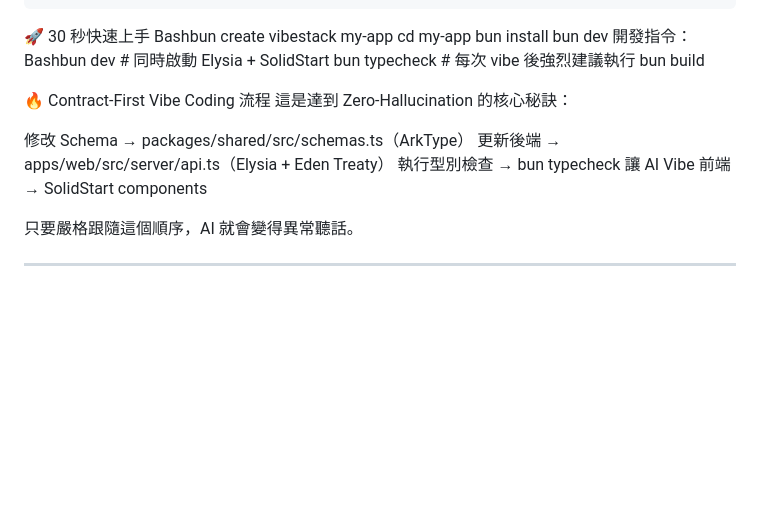
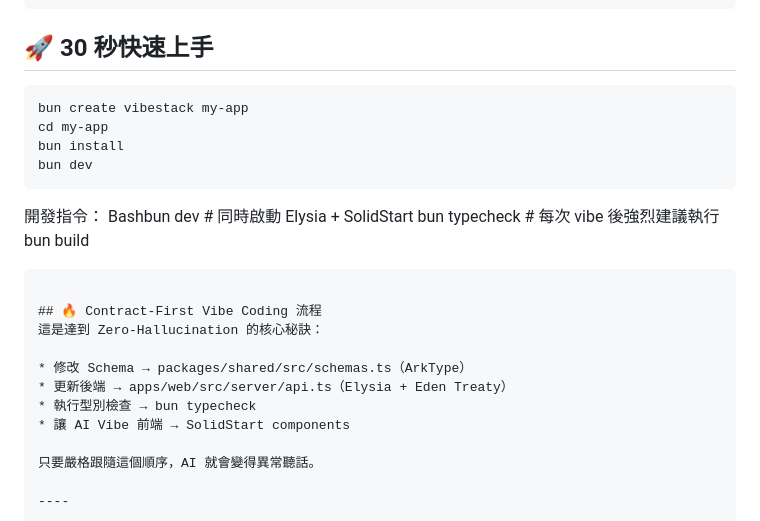
Before and after one commit to CasperHK/VibeStack, a Markdown page: README.md, the part around the change. Rendered like a GitHub page; blank space fills up the shorter version.

````diff
--- a/README.md
+++ b/README.md
@@ -38,23 +38,26 @@
 ```
 
 
-🚀 30 秒快速上手
-Bashbun create vibestack my-app
+## 🚀 30 秒快速上手
+```Bash
+bun create vibestack my-app
 cd my-app
 bun install
 bun dev
+```
 開發指令：
 Bashbun dev          # 同時啟動 Elysia + SolidStart
 bun typecheck    # 每次 vibe 後強烈建議執行
 bun build
+```
 
-🔥 Contract-First Vibe Coding 流程
+## 🔥 Contract-First Vibe Coding 流程
 這是達到 Zero-Hallucination 的核心秘訣：
 
-修改 Schema → packages/shared/src/schemas.ts（ArkType）
-更新後端 → apps/web/src/server/api.ts（Elysia + Eden Treaty）
-執行型別檢查 → bun typecheck
-讓 AI Vibe 前端 → SolidStart components
+* 修改 Schema → packages/shared/src/schemas.ts（ArkType）
+* 更新後端 → apps/web/src/server/api.ts（Elysia + Eden Treaty）
+* 執行型別檢查 → bun typecheck
+* 讓 AI Vibe 前端 → SolidStart components
 
 只要嚴格跟隨這個順序，AI 就會變得異常聽話。
 
````
